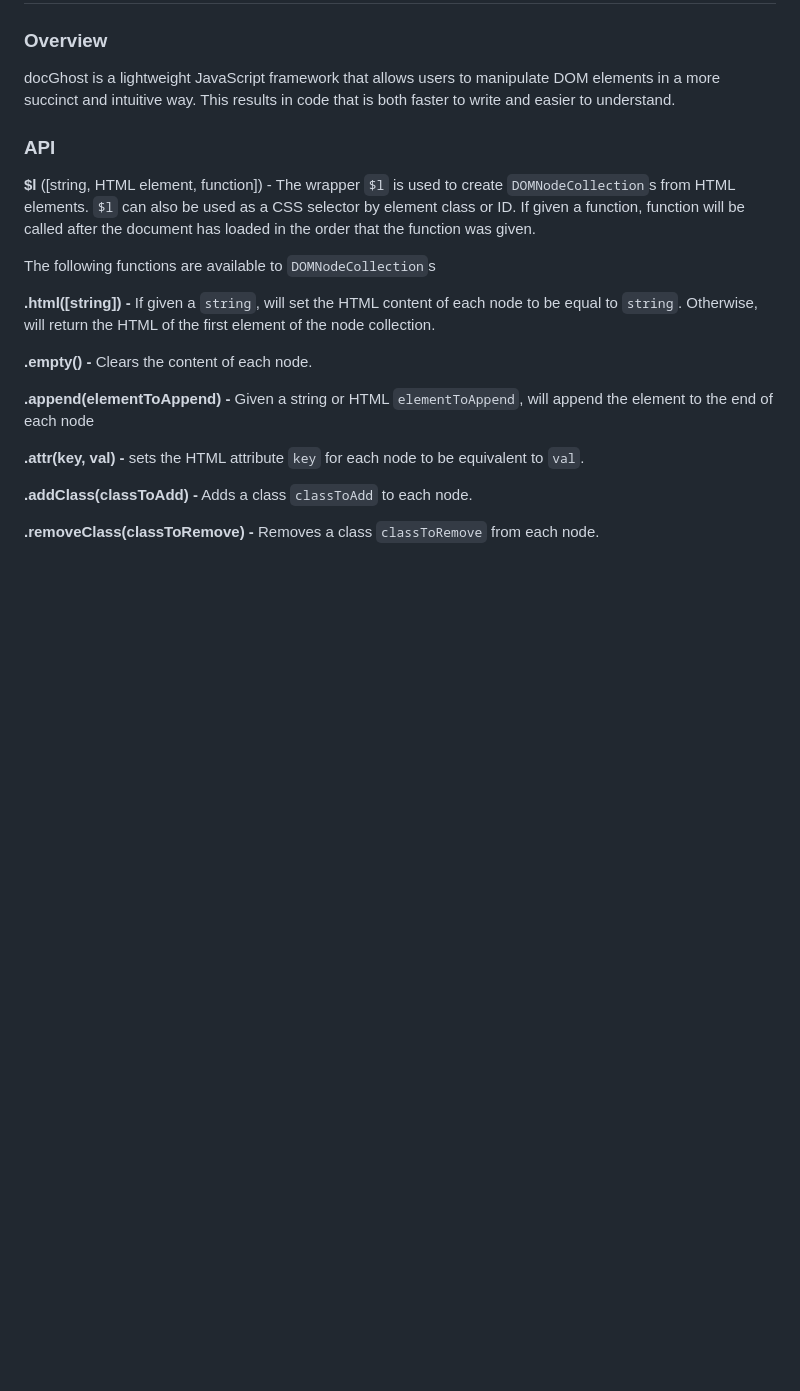
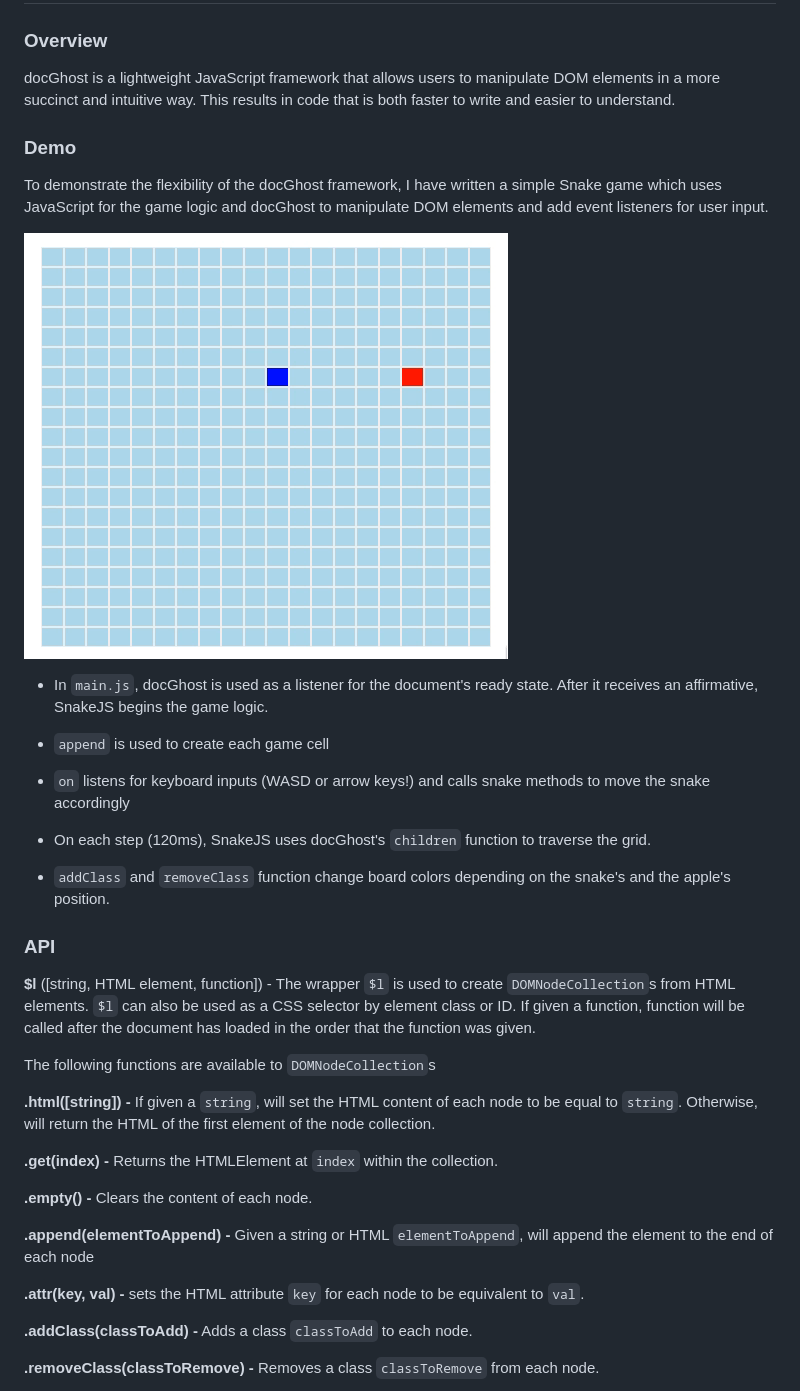
Before and after one commit to vorpus/docGhost, a Markdown page: README.md, the part around the change. GitHub-like rendering; pictures changed too: snake-demo/demo.gif (added); blank space fills up the shorter version.

Commit message:
Add snake demo and update readme

```diff
--- a/lib/README.md
+++ b/README.md
@@ -4,6 +4,21 @@
 
 docGhost is a lightweight JavaScript framework that allows users to manipulate DOM elements in a more succinct and intuitive way. This results in code that is both faster to write and easier to understand.
 
+### Demo
+
+To demonstrate the flexibility of the docGhost framework, I have written a simple Snake game which uses JavaScript for the game logic and docGhost to manipulate DOM elements and add event listeners for user input.
+
+![demo](/snake-demo/demo.gif)
+
+* In `main.js`, docGhost is used as a listener for the document's ready state. After it receives an affirmative, SnakeJS begins the game logic.
+
+* `append` is used to create each game cell
+
+* `on` listens for keyboard inputs (WASD or arrow keys!) and calls snake methods to move the snake accordingly
+
+* On each step (120ms), SnakeJS uses docGhost's `children` function to traverse the grid.
+
+* `addClass` and `removeClass` function change board colors depending on the snake's and the apple's position.
 
 ### API
 **$l** ([string, HTML element, function]) -
@@ -12,6 +27,8 @@ The wrapper `$l` is used to create `DOMNodeCollection`s from HTML elements. `$l`
 The following functions are available to `DOMNodeCollection`s
 
 **.html([string]) -** If given a `string`, will set the HTML content of each node to be equal to `string`. Otherwise, will return the HTML of the first element of the node collection.
+
+**.get(index) -** Returns the HTMLElement at `index` within the collection.
 
 **.empty() -** Clears the content of each node.
 
```
Also changed, not shown: snake-demo/readme.md (added, +13 -0 lines), 12 other files.
